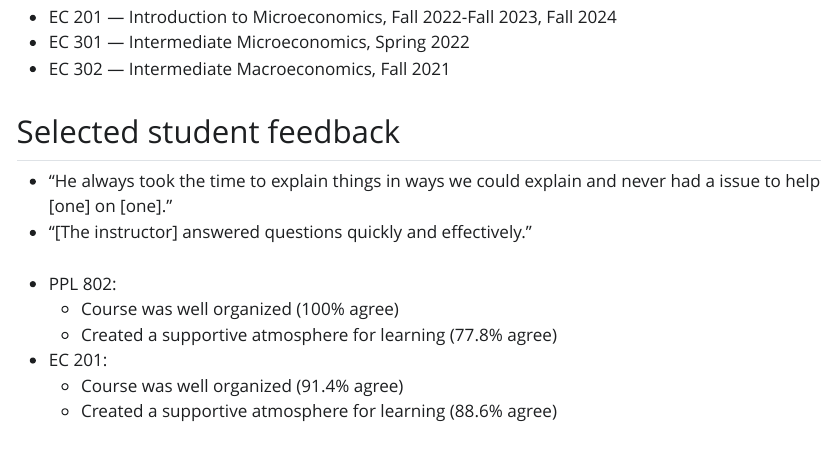
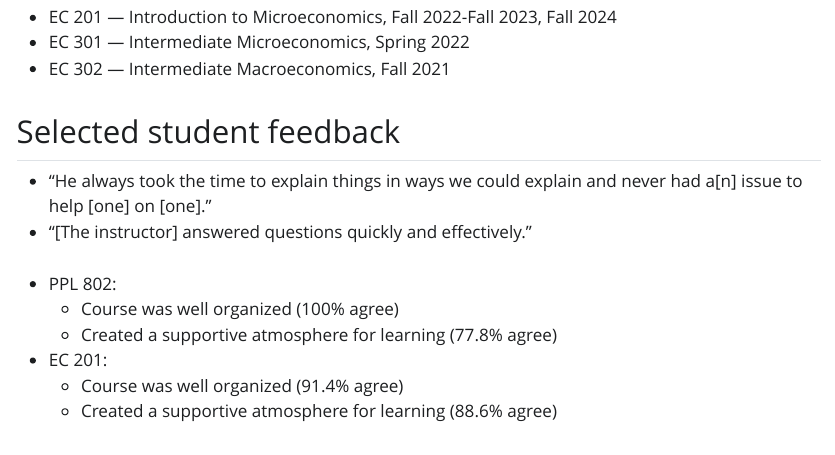
Before and after one commit to 1johnreaves/1johnreaves.github.io, a Quarto document (teaching.qmd): the page in a window 1100 px wide, from 350 px down. The pictures show the output file teaching.html that the author committed with the source, opened offline; Quarto's library style sheets are replaced by a plain one without menus.

Commit message:
Slightly adjusting a teaching quote.

```diff
--- a/teaching.qmd
+++ b/teaching.qmd
@@ -20,7 +20,7 @@ I have served as a teaching assistant during most of my time at Michigan State,
 
 ## Selected student feedback
 
-* "He always took the time to explain things in ways we could explain and never had a issue to help [one] on [one]."
+* "He always took the time to explain things in ways we could explain and never had a[n] issue to help [one] on [one]."
 * "[The instructor] answered questions quickly and effectively."
 <br><br>
 * PPL 802:
```
Also changed, not shown: produce.html, search.json, teaching.html, 5 other files.
